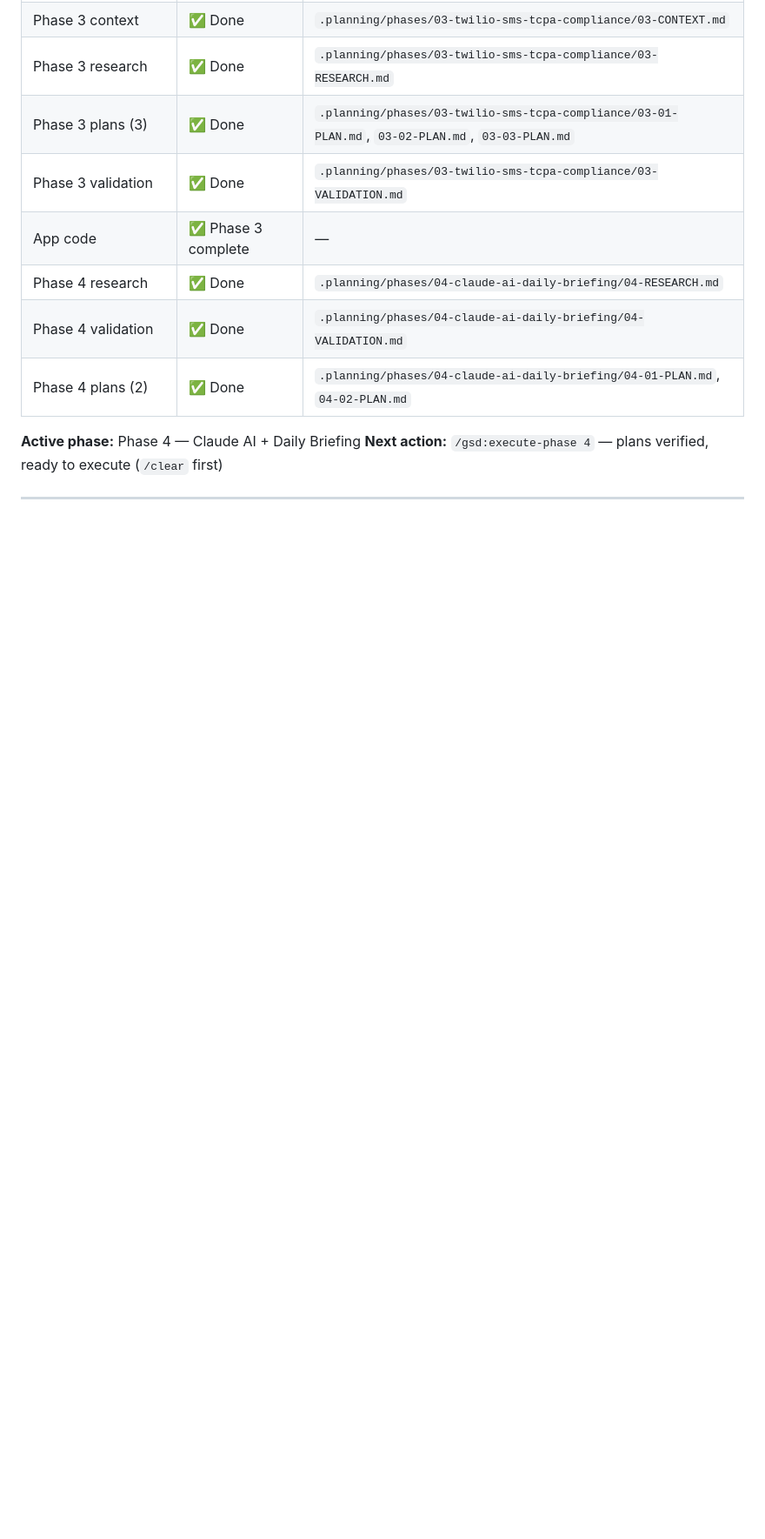
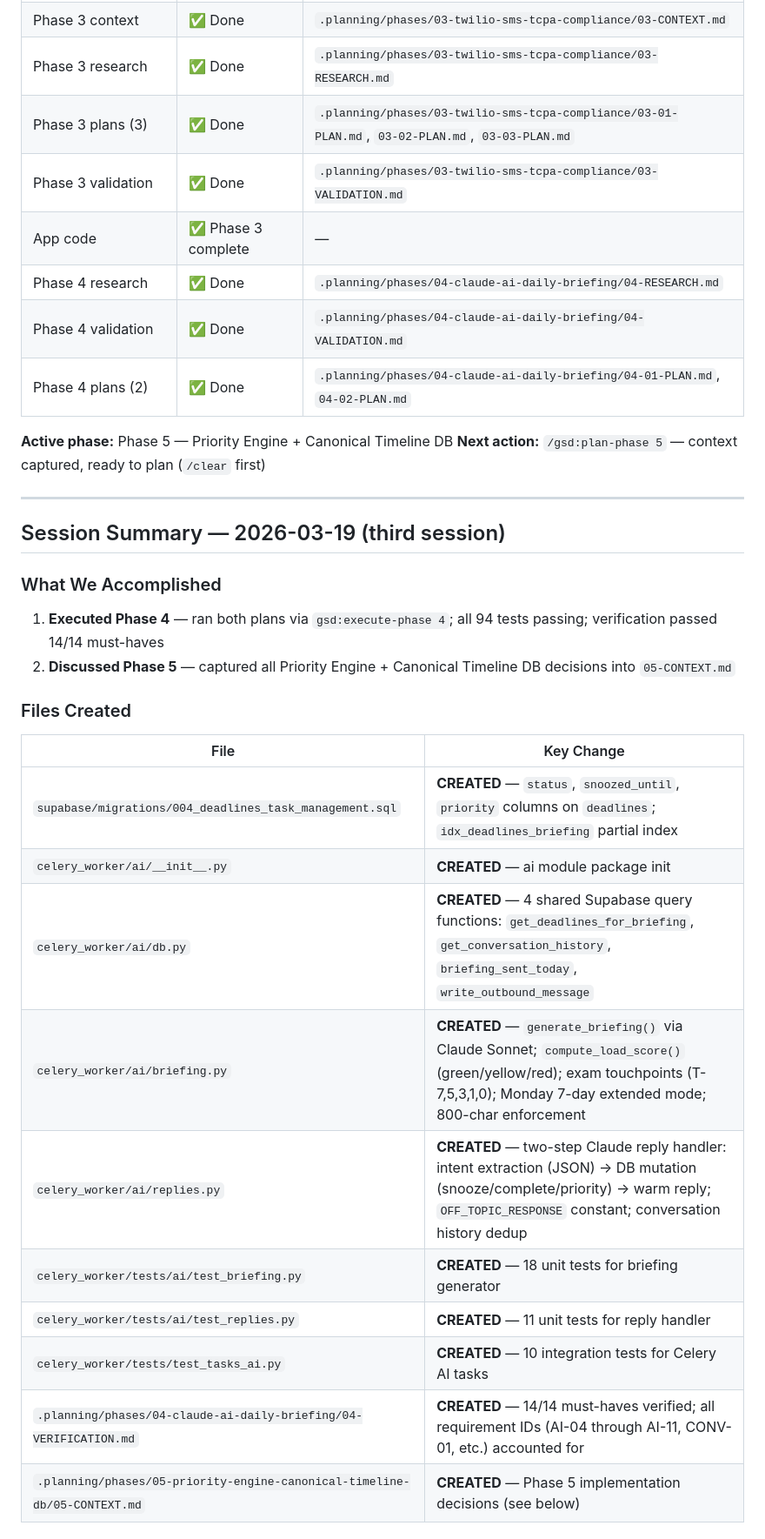
Before and after one commit to Use-Aria/aria-mvp, a Markdown page: project_context.md, the part around one of its changes. Shown at 87% size. Rendered like a GitHub page; blank space fills up the shorter version.

Commit message:
docs: add Phase 4 execution + Phase 5 context session summary to project_context.md

```diff
--- a/project_context.md
+++ b/project_context.md
@@ -43,5 +43,30 @@ Syncs Canvas deadlines, Gmail, and Google Calendar. Sends a daily 8am briefing +
 | Phase 4 validation | ✅ Done | `.planning/phases/04-claude-ai-daily-briefing/04-VALIDATION.md` |
 | Phase 4 plans (2) | ✅ Done | `.planning/phases/04-claude-ai-daily-briefing/04-01-PLAN.md`, `04-02-PLAN.md` |
 
-**Active phase:** Phase 4 — Claude AI + Daily Briefing
-**Next action:** `/gsd:execute-phase 4` — plans verified, ready to execute (`/clear` first)
+**Active phase:** Phase 5 — Priority Engine + Canonical Timeline DB
+**Next action:** `/gsd:plan-phase 5` — context captured, ready to plan (`/clear` first)
+
+---
+
+## Session Summary — 2026-03-19 (third session)
+
+### What We Accomplished
+
+1. **Executed Phase 4** — ran both plans via `gsd:execute-phase 4`; all 94 tests passing; verification passed 14/14 must-haves
+2. **Discussed Phase 5** — captured all Priority Engine + Canonical Timeline DB decisions into `05-CONTEXT.md`
+
+### Files Created
+
+| File | Key Change |
+|------|------------|
+| `supabase/migrations/004_deadlines_task_management.sql` | **CREATED** — `status`, `snoozed_until`, `priority` columns on `deadlines`; `idx_deadlines_briefing` partial index |
+| `celery_worker/ai/__init__.py` | **CREATED** — ai module package init |
+| `celery_worker/ai/db.py` | **CREATED** — 4 shared Supabase query functions: `get_deadlines_for_briefing`, `get_conversation_history`, `briefing_sent_today`, `write_outbound_message` |
+| `celery_worker/ai/briefing.py` | **CREATED** — `generate_briefing()` via Claude Sonnet; `compute_load_score()` (green/yellow/red); exam touchpoints (T-7,5,3,1,0); Monday 7-day extended mode; 800-char enforcement |
+| `celery_worker/ai/replies.py` | **CREATED** — two-step Claude reply handler: intent extraction (JSON) → DB mutation (snooze/complete/priority) → warm reply; `OFF_TOPIC_RESPONSE` constant; conversation history dedup |
+| `celery_worker/tests/ai/test_briefing.py` | **CREATED** — 18 unit tests for briefing generator |
+| `celery_worker/tests/ai/test_replies.py` | **CREATED** — 11 unit tests for reply handler |
+| `celery_worker/tests/test_tasks_ai.py` | **CREATED** — 10 integration tests for Celery AI tasks |
+| `.planning/phases/04-claude-ai-daily-briefing/04-VERIFICATION.md` | **CREATED** — 14/14 must-haves verified; all requirement IDs (AI-04 through AI-11, CONV-01, etc.) accounted for |
+| `.planning/phases/05-priority-engine-canonical-timeline-db/05-CONTEXT.md` | **CREATED** — Phase 5 implementation decisions (see below) |
+
```
Also changed, not shown: other parts of project_context.md (+22 -1 lines).
